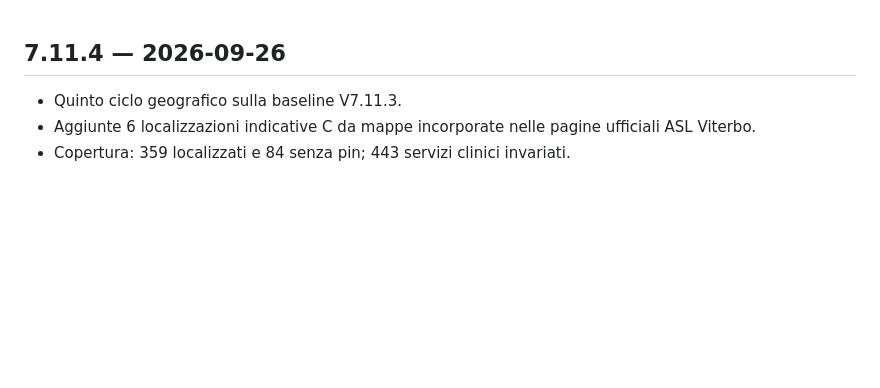
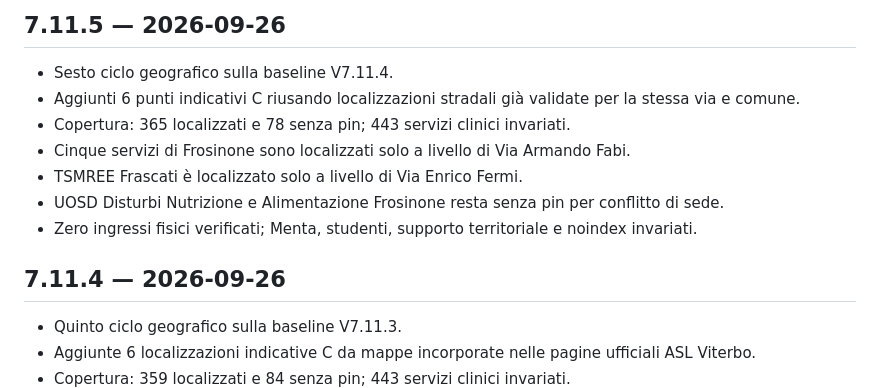
Before and after one commit to robgor95/mappatura-servizi-assistenza-psicologica, a Markdown page: CHANGELOG.md, the part around the change. GitHub-like rendering; blank space fills up the shorter version.

Commit message:
V7.11.5: add changelog

```diff
--- a/CHANGELOG.md
+++ b/CHANGELOG.md
@@ -1,3 +1,13 @@
+## 7.11.5 — 2026-09-26
+
+- Sesto ciclo geografico sulla baseline V7.11.4.
+- Aggiunti 6 punti indicativi C riusando localizzazioni stradali già validate per la stessa via e comune.
+- Copertura: 365 localizzati e 78 senza pin; 443 servizi clinici invariati.
+- Cinque servizi di Frosinone sono localizzati solo a livello di Via Armando Fabi.
+- TSMREE Frascati è localizzato solo a livello di Via Enrico Fermi.
+- UOSD Disturbi Nutrizione e Alimentazione Frosinone resta senza pin per conflitto di sede.
+- Zero ingressi fisici verificati; Menta, studenti, supporto territoriale e noindex invariati.
+
 ## 7.11.4 — 2026-09-26
 
 - Quinto ciclo geografico sulla baseline V7.11.3.
```
